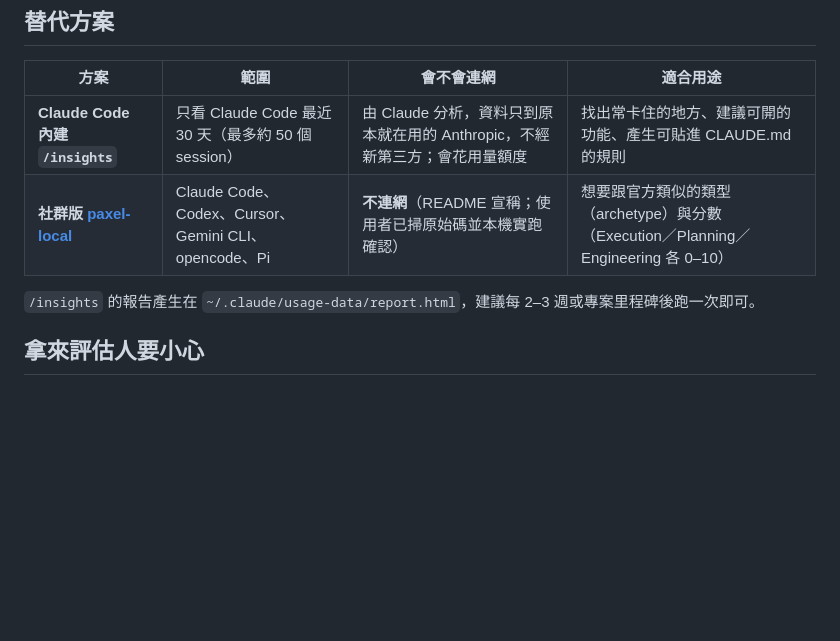
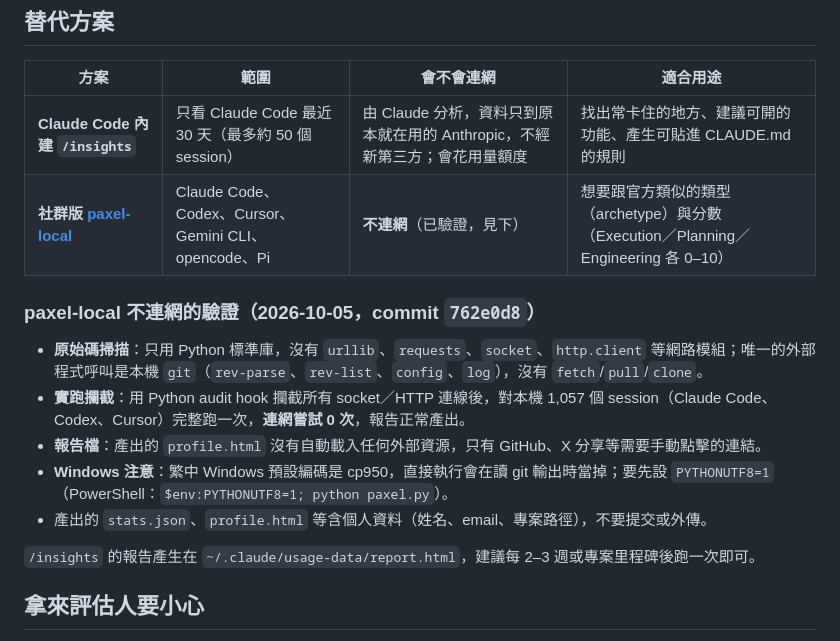
Before and after one commit to linchao0815/ainews, a Markdown page: notes/yc-paxel-體檢報告.md, the part around the change. Drawn GitHub-style; blank space fills up the shorter version.

```diff
--- a/notes/yc-paxel-體檢報告.md
+++ b/notes/yc-paxel-體檢報告.md
@@ -45,7 +45,15 @@ Paxel 會讀你本機的 AI coding 對話紀錄並打分數、分類型。官方
 | 方案 | 範圍 | 會不會連網 | 適合用途 |
 |---|---|---|---|
 | **Claude Code 內建 `/insights`** | 只看 Claude Code 最近 30 天（最多約 50 個 session） | 由 Claude 分析，資料只到原本就在用的 Anthropic，不經新第三方；會花用量額度 | 找出常卡住的地方、建議可開的功能、產生可貼進 CLAUDE.md 的規則 |
-| **社群版 [paxel-local](https://github.com/Photobombastic/paxel-local)** | Claude Code、Codex、Cursor、Gemini CLI、opencode、Pi | **不連網**（README 宣稱；使用者已掃原始碼並本機實跑確認） | 想要跟官方類似的類型（archetype）與分數（Execution／Planning／Engineering 各 0–10） |
+| **社群版 [paxel-local](https://github.com/Photobombastic/paxel-local)** | Claude Code、Codex、Cursor、Gemini CLI、opencode、Pi | **不連網**（已驗證，見下） | 想要跟官方類似的類型（archetype）與分數（Execution／Planning／Engineering 各 0–10） |
+
+### paxel-local 不連網的驗證（2026-10-05，commit `762e0d8`）
+
+- **原始碼掃描**：只用 Python 標準庫，沒有 `urllib`、`requests`、`socket`、`http.client` 等網路模組；唯一的外部程式呼叫是本機 `git`（`rev-parse`、`rev-list`、`config`、`log`），沒有 `fetch`/`pull`/`clone`。
+- **實跑攔截**：用 Python audit hook 攔截所有 socket／HTTP 連線後，對本機 1,057 個 session（Claude Code、Codex、Cursor）完整跑一次，**連網嘗試 0 次**，報告正常產出。
+- **報告檔**：產出的 `profile.html` 沒有自動載入任何外部資源，只有 GitHub、X 分享等需要手動點擊的連結。
+- **Windows 注意**：繁中 Windows 預設編碼是 cp950，直接執行會在讀 git 輸出時當掉；要先設 `PYTHONUTF8=1`（PowerShell：`$env:PYTHONUTF8=1; python paxel.py`）。
+- 產出的 `stats.json`、`profile.html` 等含個人資料（姓名、email、專案路徑），不要提交或外傳。
 
 `/insights` 的報告產生在 `~/.claude/usage-data/report.html`，建議每 2–3 週或專案里程碑後跑一次即可。
 
```
Also changed, not shown: notes/pstack-工頭技能包.md (+2 -1 lines), notes/spotify-shunt-省token分流.md (+17 -5 lines).
